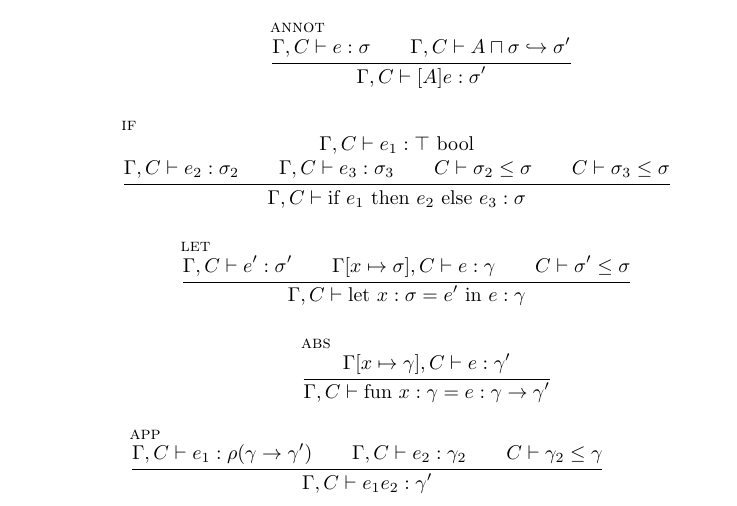
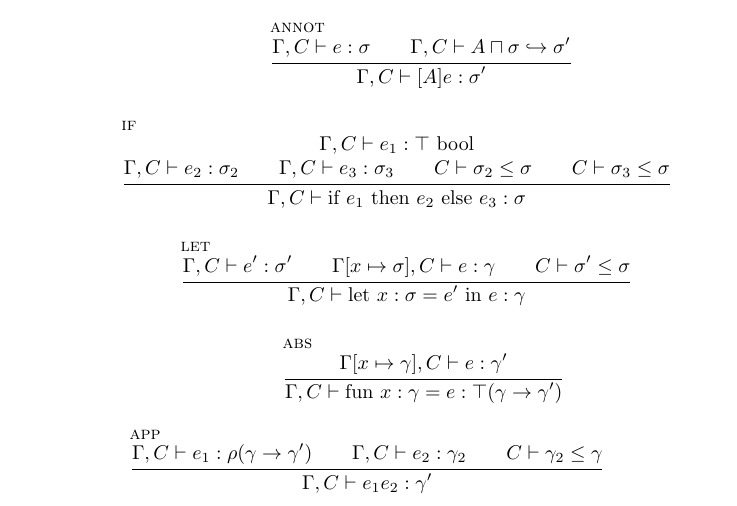
Before and after one commit to ucsd-progsys/dsolve, a LaTeX document (Workspace/checking.tex): part of page 2 of 3, cut so that both start at the same text. Compiled offline with pdfLaTeX.

Commit message:
Add proper qualifier to type of function abstractions.
git-svn-id: https://pho.ucsd.edu/svn/papers/PreQual/trunk@58 17133952-631a-0410-a48c-e94f9446eeac

```diff
--- a/Workspace/checking.tex
+++ b/Workspace/checking.tex
@@ -156,7 +156,7 @@ The following rules are used to formalize the notion that qualifier annotation o
 
 \inferrule[abs]
   {\Gamma[x \mapsto \gamma], C \vdash e : \gamma'}
-  {\Gamma, C \vdash \textrm{fun } x : \gamma = e : \gamma \rightarrow \gamma'}
+  {\Gamma, C \vdash \textrm{fun } x : \gamma = e : \top (\gamma \rightarrow \gamma')}
 
 \inferrule[app]
   {\Gamma, C \vdash e_1 : \rho (\gamma \rightarrow \gamma') \\ \Gamma, C \vdash e_2 : \gamma_2 \\ C \vdash {\gamma}_2 \le \gamma}
```
